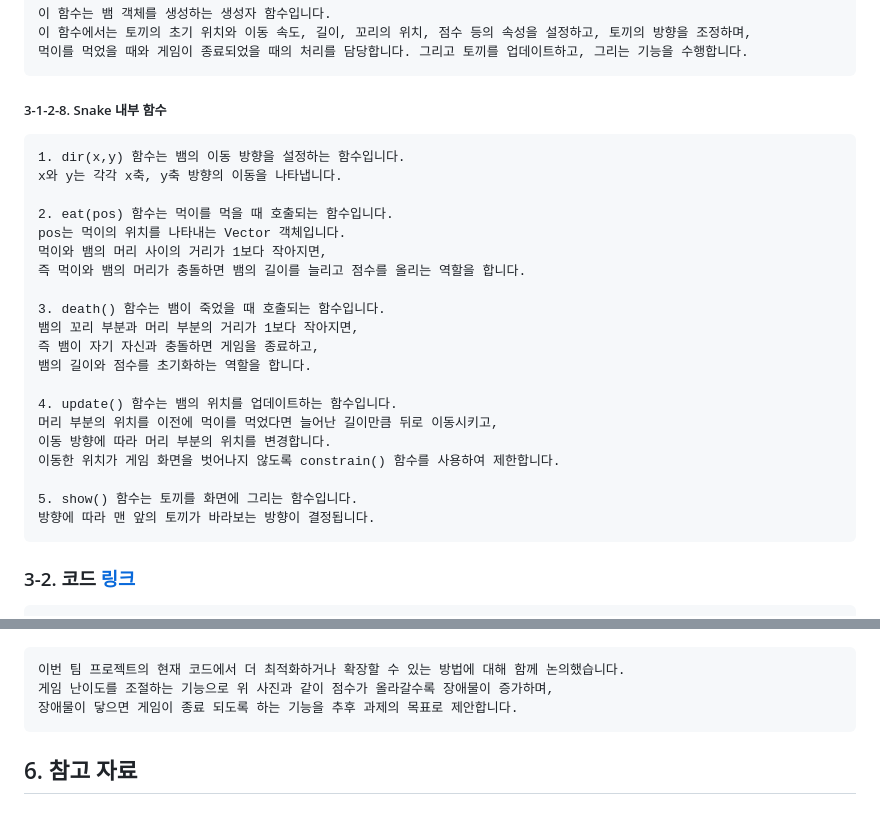
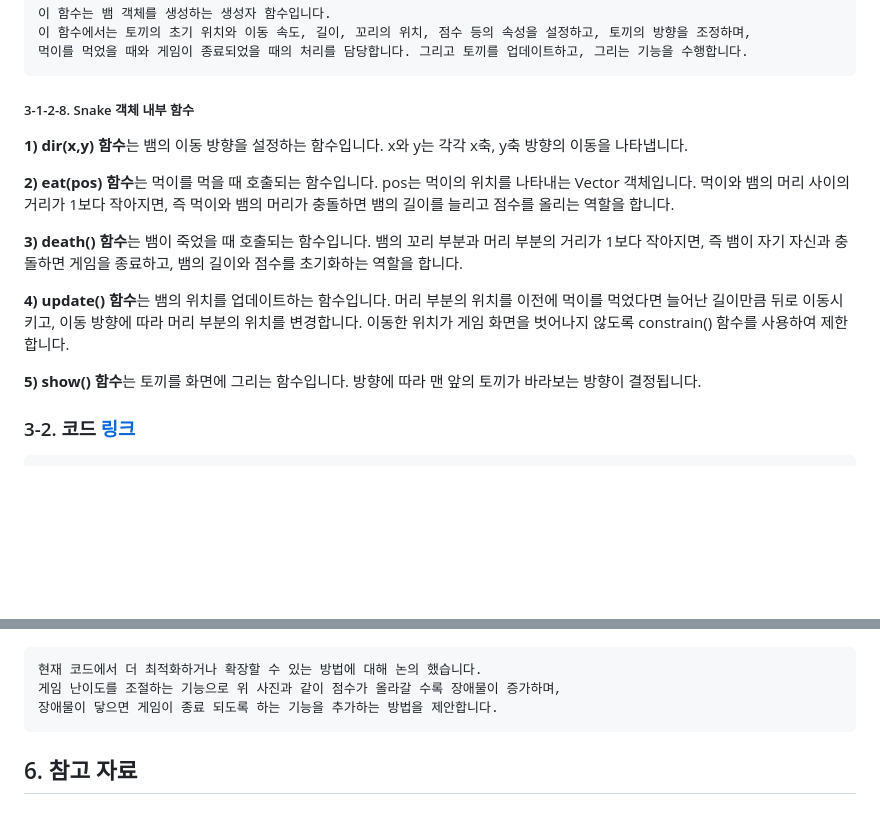
Before and after one commit to wjh2335/2023-ComputerGraphics, a Markdown page: [팀과제-3]/Snake 게임을 변형하기.md, 2 parts joined by grey strips. Drawn GitHub-style; blank space fills up the shorter version.

````diff
--- a/[팀과제-3]/Snake 게임을 변형하기.md
+++ b/[팀과제-3]/Snake 게임을 변형하기.md
@@ -89,29 +89,29 @@
 먹이를 먹었을 때와 게임이 종료되었을 때의 처리를 담당합니다. 그리고 토끼를 업데이트하고, 그리는 기능을 수행합니다.
 ```
 
-##### 3-1-2-8. Snake 내부 함수
-```
-1. dir(x,y) 함수는 뱀의 이동 방향을 설정하는 함수입니다.
+##### 3-1-2-8. Snake 객체 내부 함수
+
+**1) dir(x,y) 함수**는 뱀의 이동 방향을 설정하는 함수입니다.
 x와 y는 각각 x축, y축 방향의 이동을 나타냅니다.
 
-2. eat(pos) 함수는 먹이를 먹을 때 호출되는 함수입니다.
+**2) eat(pos) 함수**는 먹이를 먹을 때 호출되는 함수입니다.
 pos는 먹이의 위치를 나타내는 Vector 객체입니다.
 먹이와 뱀의 머리 사이의 거리가 1보다 작아지면,
 즉 먹이와 뱀의 머리가 충돌하면 뱀의 길이를 늘리고 점수를 올리는 역할을 합니다.
 
-3. death() 함수는 뱀이 죽었을 때 호출되는 함수입니다.
+**3) death() 함수**는 뱀이 죽었을 때 호출되는 함수입니다.
 뱀의 꼬리 부분과 머리 부분의 거리가 1보다 작아지면,
 즉 뱀이 자기 자신과 충돌하면 게임을 종료하고,
 뱀의 길이와 점수를 초기화하는 역할을 합니다.
 
-4. update() 함수는 뱀의 위치를 업데이트하는 함수입니다.
+**4) update() 함수**는 뱀의 위치를 업데이트하는 함수입니다.
 머리 부분의 위치를 이전에 먹이를 먹었다면 늘어난 길이만큼 뒤로 이동시키고,
 이동 방향에 따라 머리 부분의 위치를 변경합니다.
 이동한 위치가 게임 화면을 벗어나지 않도록 constrain() 함수를 사용하여 제한합니다.
 
-5. show() 함수는 토끼를 화면에 그리는 함수입니다.
+**5) show() 함수**는 토끼를 화면에 그리는 함수입니다.
 방향에 따라 맨 앞의 토끼가 바라보는 방향이 결정됩니다.
-```
+
 
 ### 3-2. 코드 [링크](https://github.com/wjh2335/2023-ComputerGraphics/blob/main/%5B%ED%8C%80%EA%B3%BC%EC%A0%9C-3%5D/snake4.js)
 
@@ -366,9 +366,9 @@ function rabbit(col)
 
 ![20](/img/20.png)
 ```
-이번 팀 프로젝트의 현재 코드에서 더 최적화하거나 확장할 수 있는 방법에 대해 함께 논의했습니다.
-게임 난이도를 조절하는 기능으로 위 사진과 같이 점수가 올라갈수록 장애물이 증가하며,
-장애물이 닿으면 게임이 종료 되도록 하는 기능을 추후 과제의 목표로 제안합니다.
+현재 코드에서 더 최적화하거나 확장할 수 있는 방법에 대해 논의 했습니다.
+게임 난이도를 조절하는 기능으로 위 사진과 같이 점수가 올라갈 수록 장애물이 증가하며,
+장애물이 닿으면 게임이 종료 되도록 하는 기능을 추가하는 방법을 제안합니다.
 ```
 
 ## 6. 참고 자료
````
